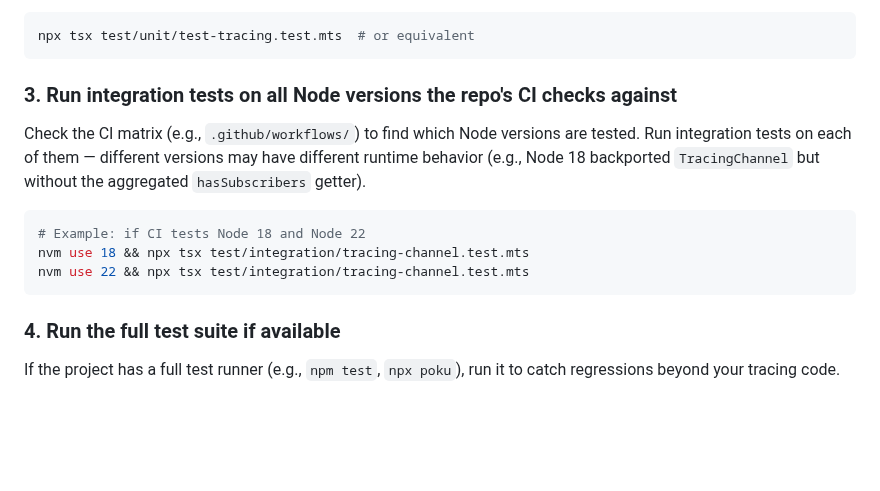
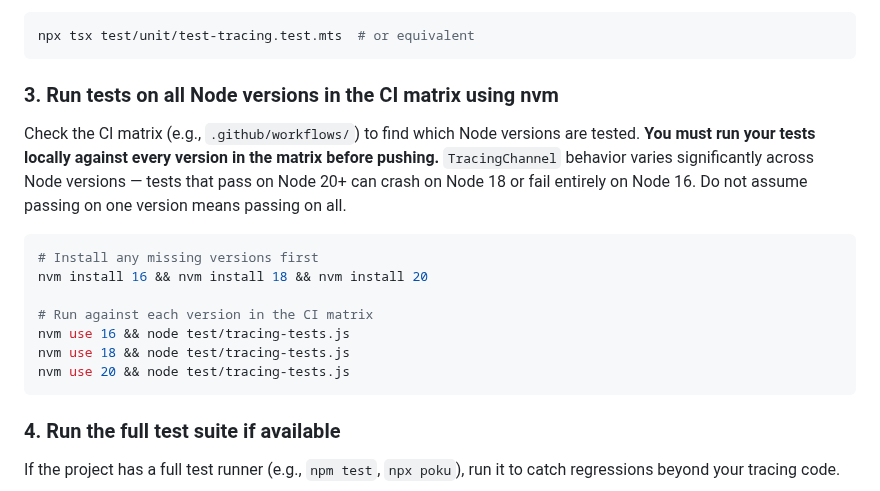
Before and after one commit to getsentry/js-tracing-channels-proposals, a Markdown page: skills/implement-tracing-channel-pattern/SKILL.md, the part around the change. GitHub-like rendering; blank space fills up the shorter version.

Commit message:
emphasize running tests with nvm against all CI matrix versions
TracingChannel behavior varies across Node versions — must test
locally against every version in the CI matrix before pushing.

Co-Authored-By: Claude Opus 4.6 (1M context) <noreply@anthropic.com>

````diff
--- a/skills/implement-tracing-channel-pattern/SKILL.md
+++ b/skills/implement-tracing-channel-pattern/SKILL.md
@@ -233,14 +233,18 @@ Run any unit tests related to your changes:
 npx tsx test/unit/test-tracing.test.mts  # or equivalent
 ```
 
-### 3. Run integration tests on all Node versions the repo's CI checks against
+### 3. Run tests on all Node versions in the CI matrix using nvm
 
-Check the CI matrix (e.g., `.github/workflows/`) to find which Node versions are tested. Run integration tests on each of them — different versions may have different runtime behavior (e.g., Node 18 backported `TracingChannel` but without the aggregated `hasSubscribers` getter).
+Check the CI matrix (e.g., `.github/workflows/`) to find which Node versions are tested. **You must run your tests locally against every version in the matrix before pushing.** `TracingChannel` behavior varies significantly across Node versions — tests that pass on Node 20+ can crash on Node 18 or fail entirely on Node 16. Do not assume passing on one version means passing on all.
 
 ```bash
-# Example: if CI tests Node 18 and Node 22
-nvm use 18 && npx tsx test/integration/tracing-channel.test.mts
-nvm use 22 && npx tsx test/integration/tracing-channel.test.mts
+# Install any missing versions first
+nvm install 16 && nvm install 18 && nvm install 20
+
+# Run against each version in the CI matrix
+nvm use 16 && node test/tracing-tests.js
+nvm use 18 && node test/tracing-tests.js
+nvm use 20 && node test/tracing-tests.js
 ```
 
 ### 4. Run the full test suite if available
````
